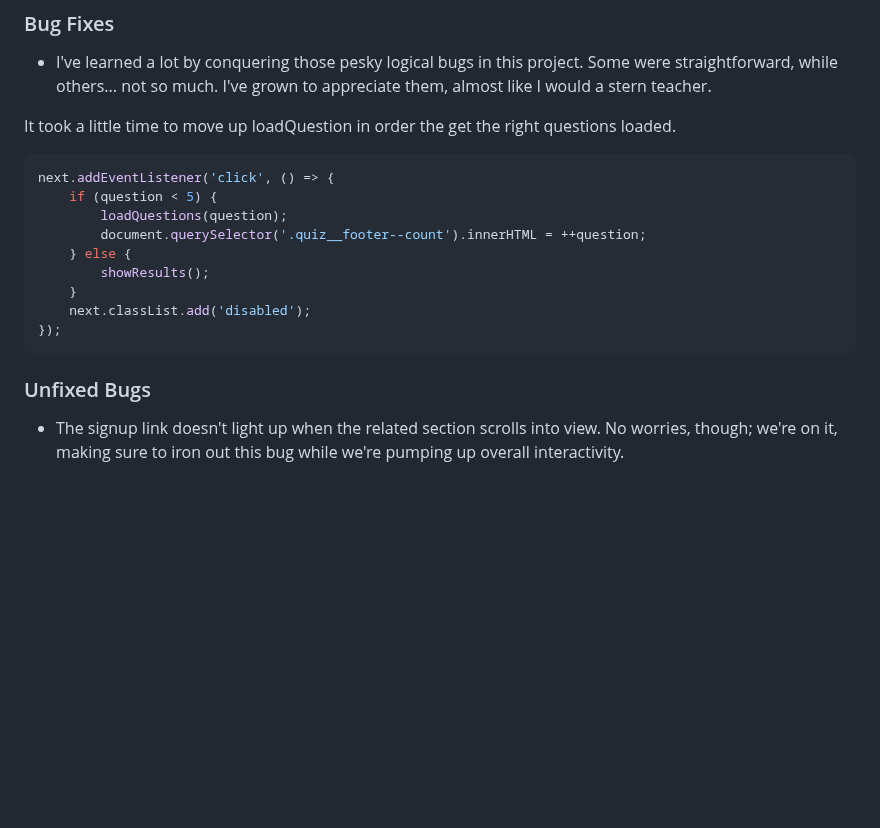
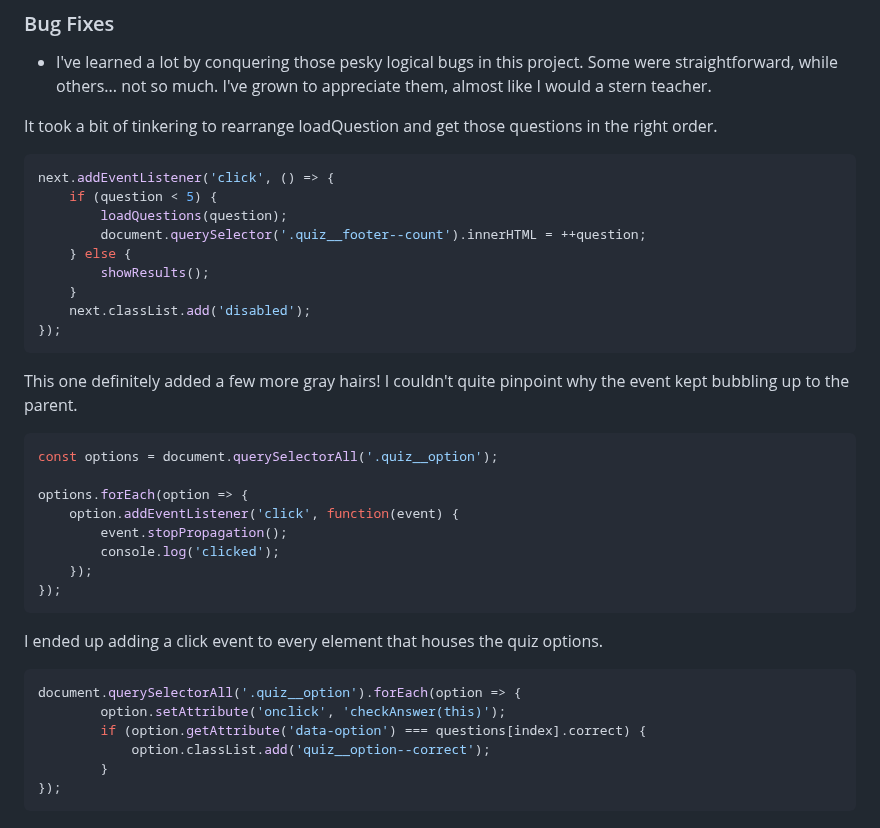
Before and after one commit to mistersouza/quiz, a Markdown page: README.md, the part around the change. GitHub-like rendering; blank space fills up the shorter version.

Commit message:
Readme bugfixes, one more bug

````diff
--- a/README.md
+++ b/README.md
@@ -167,7 +167,7 @@
 
 + I've learned a lot by conquering those pesky logical bugs in this project. Some were straightforward, while others... not so much. I've grown to appreciate them, almost like I would a stern teacher.
 
-It took a little time to move up loadQuestion in order the get the right questions loaded.
+It took a bit of tinkering to rearrange loadQuestion and get those questions in the right order.
 
 ```javascript
 next.addEventListener('click', () => {
@@ -181,6 +181,26 @@ next.addEventListener('click', () => {
 });
 ```
 
-### Unfixed Bugs
+This one definitely added a few more gray hairs! I couldn't quite pinpoint why the event kept bubbling up to the parent.
 
-+ The signup link doesn't light up when the related section scrolls into view. No worries, though; we're on it, making sure to iron out this bug while we're pumping up overall interactivity.
+```javascript
+const options = document.querySelectorAll('.quiz__option');
+
+options.forEach(option => {
+    option.addEventListener('click', function(event) {
+        event.stopPropagation();
+        console.log('clicked');
+    });
+});
+```
+
+I ended up adding a click event to every element that houses the quiz options.
+
+```javascript
+document.querySelectorAll('.quiz__option').forEach(option => {
+        option.setAttribute('onclick', 'checkAnswer(this)');
+        if (option.getAttribute('data-option') === questions[index].correct) {
+            option.classList.add('quiz__option--correct');
+        }
+});
+```
````
